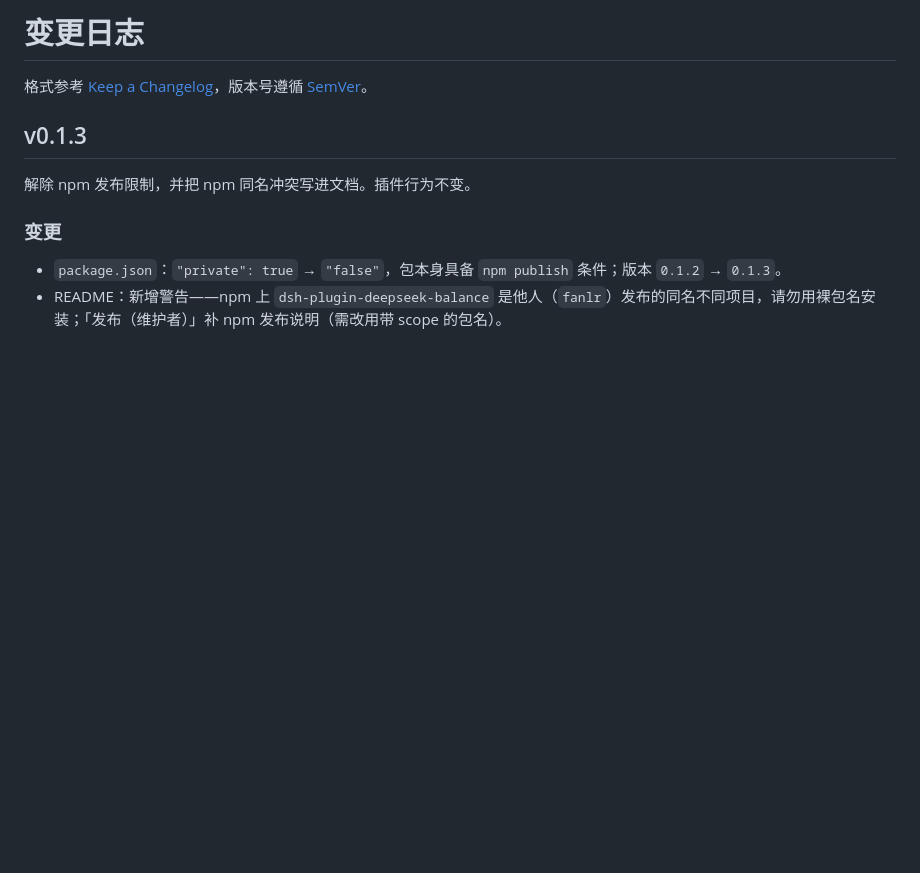
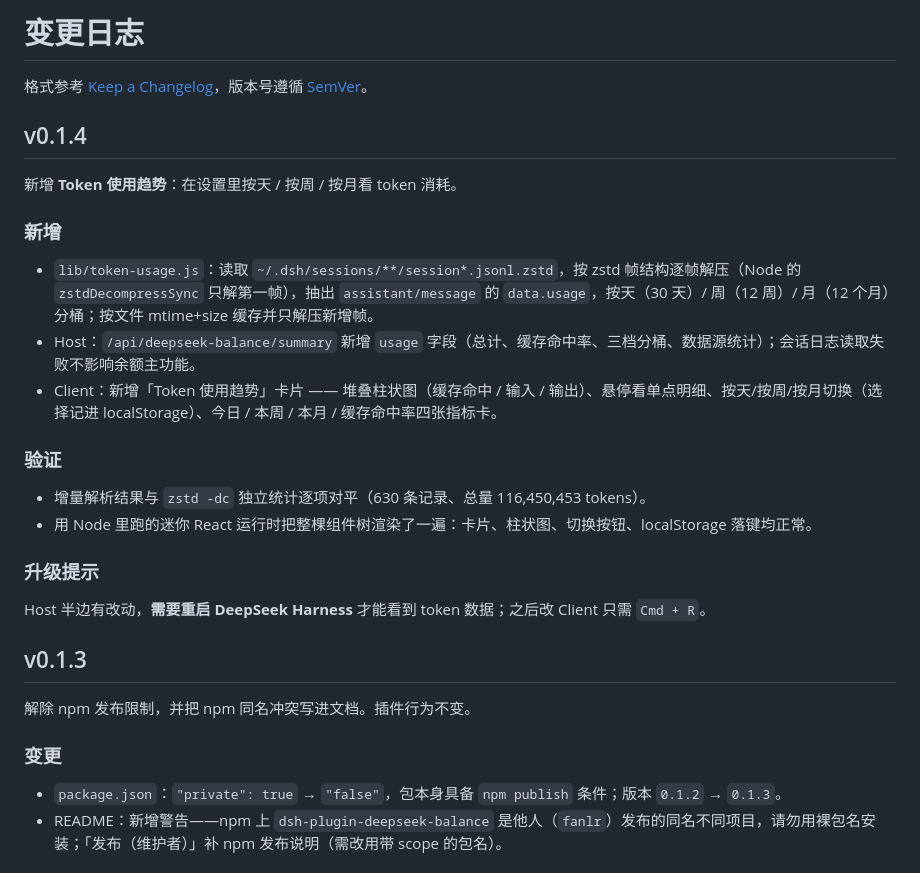
Before and after one commit to MatthewTian2018/dsh-plugin-deepseek-balance, a Markdown page: CHANGELOG.md, the part around the change. GitHub-like rendering; blank space fills up the shorter version.

```diff
--- a/CHANGELOG.md
+++ b/CHANGELOG.md
@@ -1,6 +1,25 @@
 # 变更日志
 
 格式参考 [Keep a Changelog](https://keepachangelog.com/zh-CN/1.1.0/)，版本号遵循 [SemVer](https://semver.org/lang/zh-CN/)。
+
+## v0.1.4
+
+新增 **Token 使用趋势**：在设置里按天 / 按周 / 按月看 token 消耗。
+
+### 新增
+
+- `lib/token-usage.js`：读取 `~/.dsh/sessions/**/session*.jsonl.zstd`，按 zstd 帧结构逐帧解压（Node 的 `zstdDecompressSync` 只解第一帧），抽出 `assistant/message` 的 `data.usage`，按天（30 天）/ 周（12 周）/ 月（12 个月）分桶；按文件 mtime+size 缓存并只解压新增帧。
+- Host：`/api/deepseek-balance/summary` 新增 `usage` 字段（总计、缓存命中率、三档分桶、数据源统计）；会话日志读取失败不影响余额主功能。
+- Client：新增「Token 使用趋势」卡片 —— 堆叠柱状图（缓存命中 / 输入 / 输出）、悬停看单点明细、按天/按周/按月切换（选择记进 localStorage）、今日 / 本周 / 本月 / 缓存命中率四张指标卡。
+
+### 验证
+
+- 增量解析结果与 `zstd -dc` 独立统计逐项对平（630 条记录、总量 116,450,453 tokens）。
+- 用 Node 里跑的迷你 React 运行时把整棵组件树渲染了一遍：卡片、柱状图、切换按钮、localStorage 落键均正常。
+
+### 升级提示
+
+Host 半边有改动，**需要重启 DeepSeek Harness** 才能看到 token 数据；之后改 Client 只需 `Cmd + R`。
 
 ## v0.1.3
 
```
Also changed, not shown: README.md (+9 -1 lines), docs/token-trend.png (added), 4 other files.
